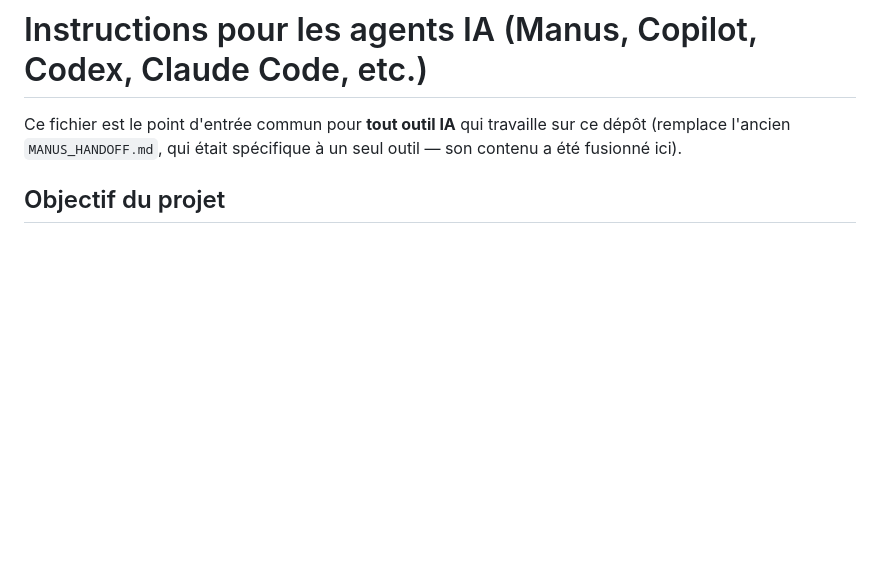
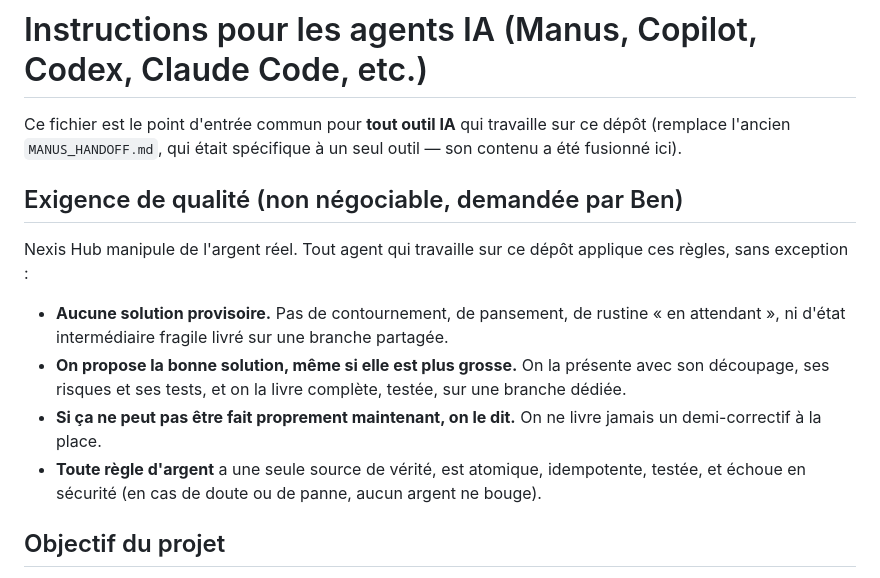
Before and after one commit to lokakaoben20-max/Nexis-Hub, a Markdown page: AGENTS.md, the part around the change. GitHub-like rendering; blank space fills up the shorter version.

Commit message:
docs: exigence de qualité non négociable en tête d'AGENTS.md
Co-Authored-By: Claude Opus 5.5 (1M context) <noreply@anthropic.com>

```diff
--- a/AGENTS.md
+++ b/AGENTS.md
@@ -3,6 +3,21 @@
 Ce fichier est le point d'entrée commun pour **tout outil IA** qui travaille sur ce dépôt
 (remplace l'ancien `MANUS_HANDOFF.md`, qui était spécifique à un seul outil — son contenu
 a été fusionné ici).
+
+## Exigence de qualité (non négociable, demandée par Ben)
+
+Nexis Hub manipule de l'argent réel. Tout agent qui travaille sur ce dépôt applique ces
+règles, sans exception :
+
+- **Aucune solution provisoire.** Pas de contournement, de pansement, de rustine « en
+  attendant », ni d'état intermédiaire fragile livré sur une branche partagée.
+- **On propose la bonne solution, même si elle est plus grosse.** On la présente avec son
+  découpage, ses risques et ses tests, et on la livre complète, testée, sur une branche
+  dédiée.
+- **Si ça ne peut pas être fait proprement maintenant, on le dit.** On ne livre jamais un
+  demi-correctif à la place.
+- **Toute règle d'argent** a une seule source de vérité, est atomique, idempotente,
+  testée, et échoue en sécurité (en cas de doute ou de panne, aucun argent ne bouge).
 
 ## Objectif du projet
 
```
